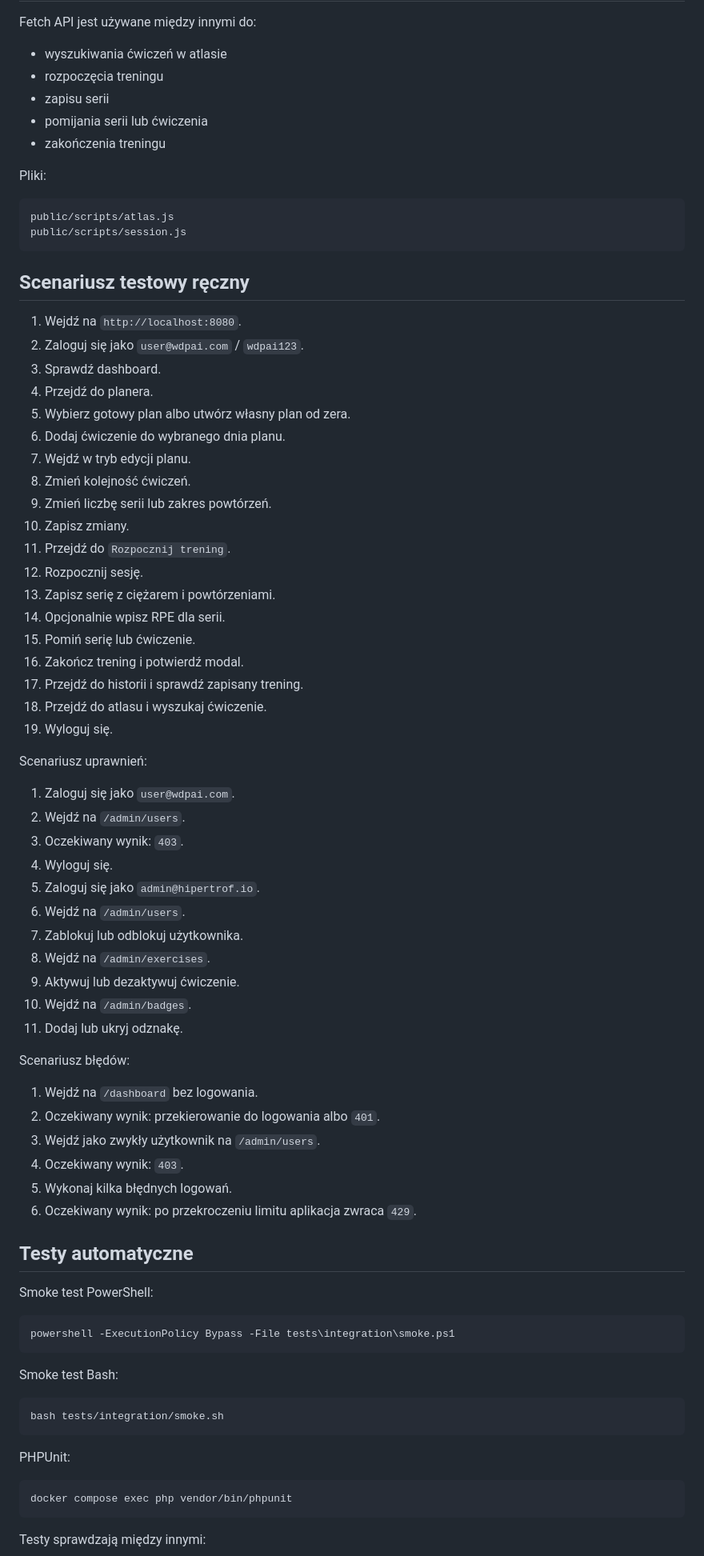
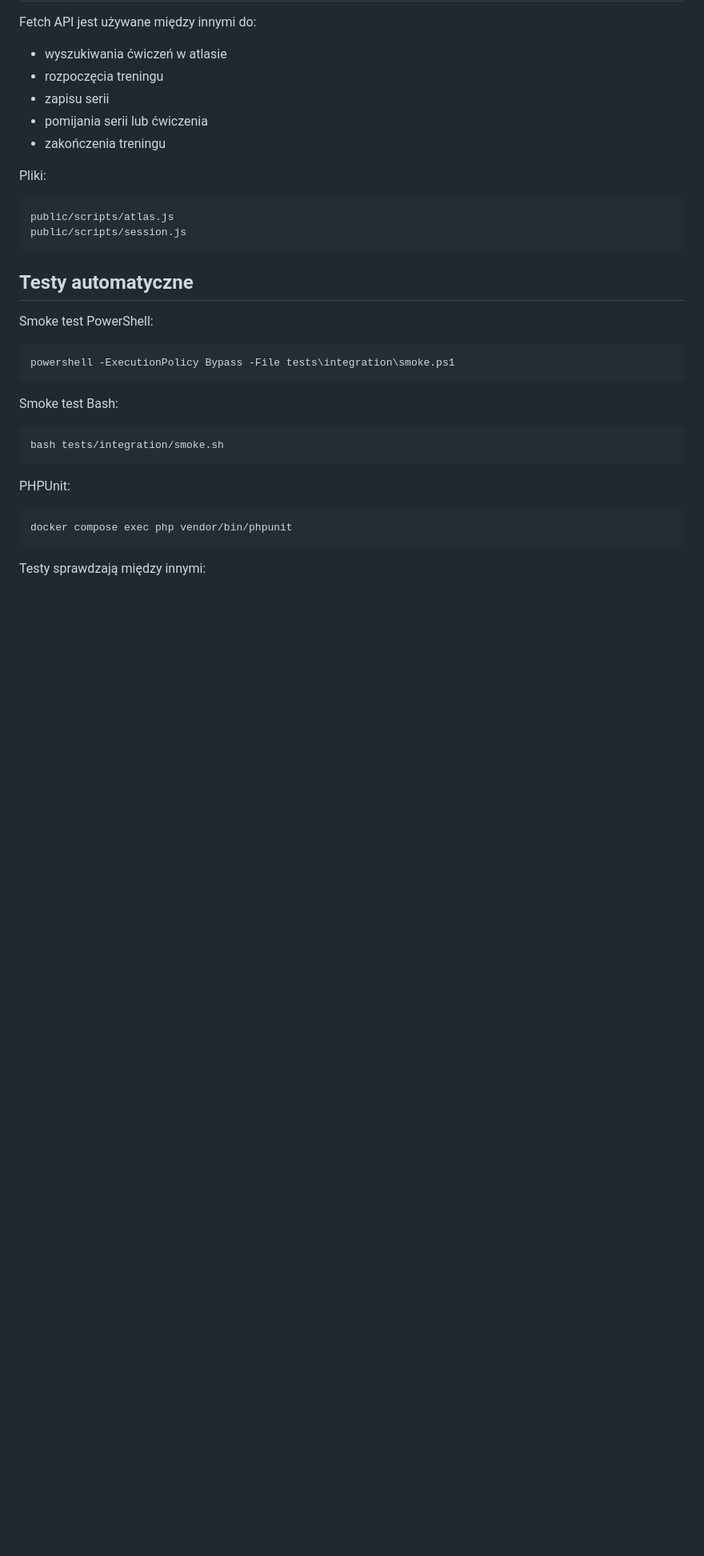
Before and after one commit to mateuszkalinski/WdPAI, a Markdown page: README.md, the part around one of its changes. Shown at 80% size. Drawn GitHub-style; blank space fills up the shorter version.

````diff
--- a/README.md
+++ b/README.md
@@ -297,51 +297,6 @@ public/scripts/atlas.js
 public/scripts/session.js
 ```
 
-## Scenariusz testowy ręczny
-
-1. Wejdź na `http://localhost:8080`.
-2. Zaloguj się jako `user@wdpai.com` / `wdpai123`.
-3. Sprawdź dashboard.
-4. Przejdź do planera.
-5. Wybierz gotowy plan albo utwórz własny plan od zera.
-6. Dodaj ćwiczenie do wybranego dnia planu.
-7. Wejdź w tryb edycji planu.
-8. Zmień kolejność ćwiczeń.
-9. Zmień liczbę serii lub zakres powtórzeń.
-10. Zapisz zmiany.
-11. Przejdź do `Rozpocznij trening`.
-12. Rozpocznij sesję.
-13. Zapisz serię z ciężarem i powtórzeniami.
-14. Opcjonalnie wpisz RPE dla serii.
-15. Pomiń serię lub ćwiczenie.
-16. Zakończ trening i potwierdź modal.
-17. Przejdź do historii i sprawdź zapisany trening.
-18. Przejdź do atlasu i wyszukaj ćwiczenie.
-19. Wyloguj się.
-
-Scenariusz uprawnień:
-
-1. Zaloguj się jako `user@wdpai.com`.
-2. Wejdź na `/admin/users`.
-3. Oczekiwany wynik: `403`.
-4. Wyloguj się.
-5. Zaloguj się jako `admin@hipertrof.io`.
-6. Wejdź na `/admin/users`.
-7. Zablokuj lub odblokuj użytkownika.
-8. Wejdź na `/admin/exercises`.
-9. Aktywuj lub dezaktywuj ćwiczenie.
-10. Wejdź na `/admin/badges`.
-11. Dodaj lub ukryj odznakę.
-
-Scenariusz błędów:
-
-1. Wejdź na `/dashboard` bez logowania.
-2. Oczekiwany wynik: przekierowanie do logowania albo `401`.
-3. Wejdź jako zwykły użytkownik na `/admin/users`.
-4. Oczekiwany wynik: `403`.
-5. Wykonaj kilka błędnych logowań.
-6. Oczekiwany wynik: po przekroczeniu limitu aplikacja zwraca `429`.
-
 ## Testy automatyczne
 
 Smoke test PowerShell:
````
Also changed, not shown: other parts of README.md (+0 -10 lines).
